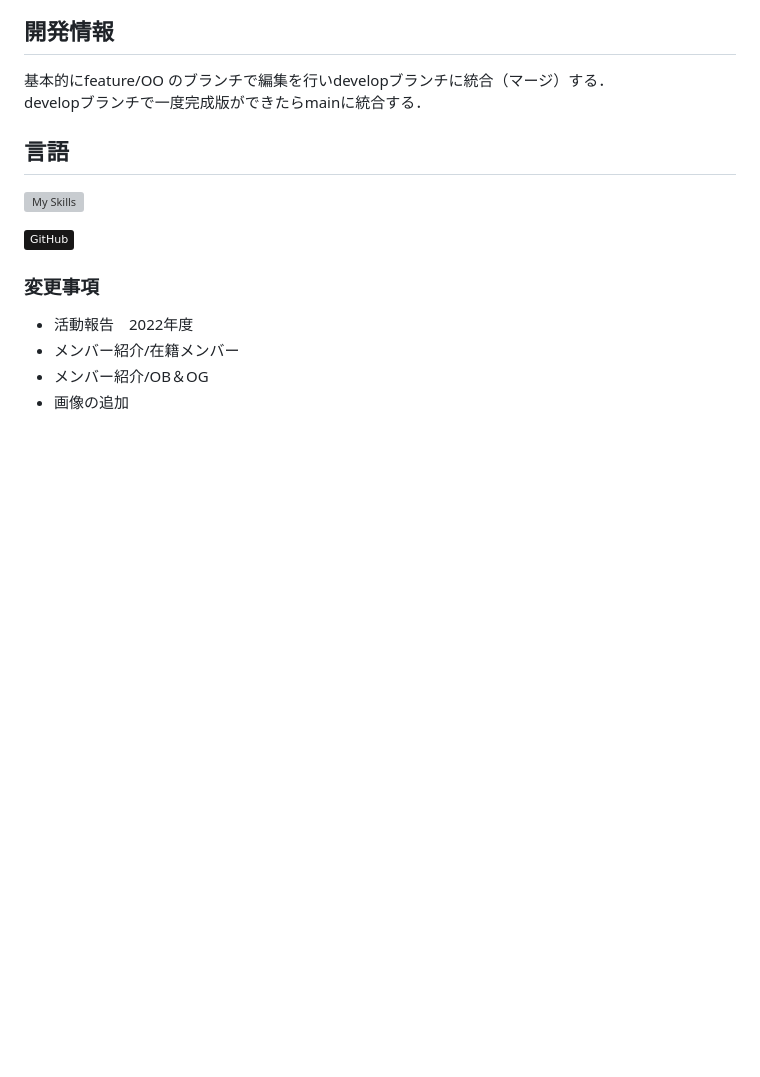
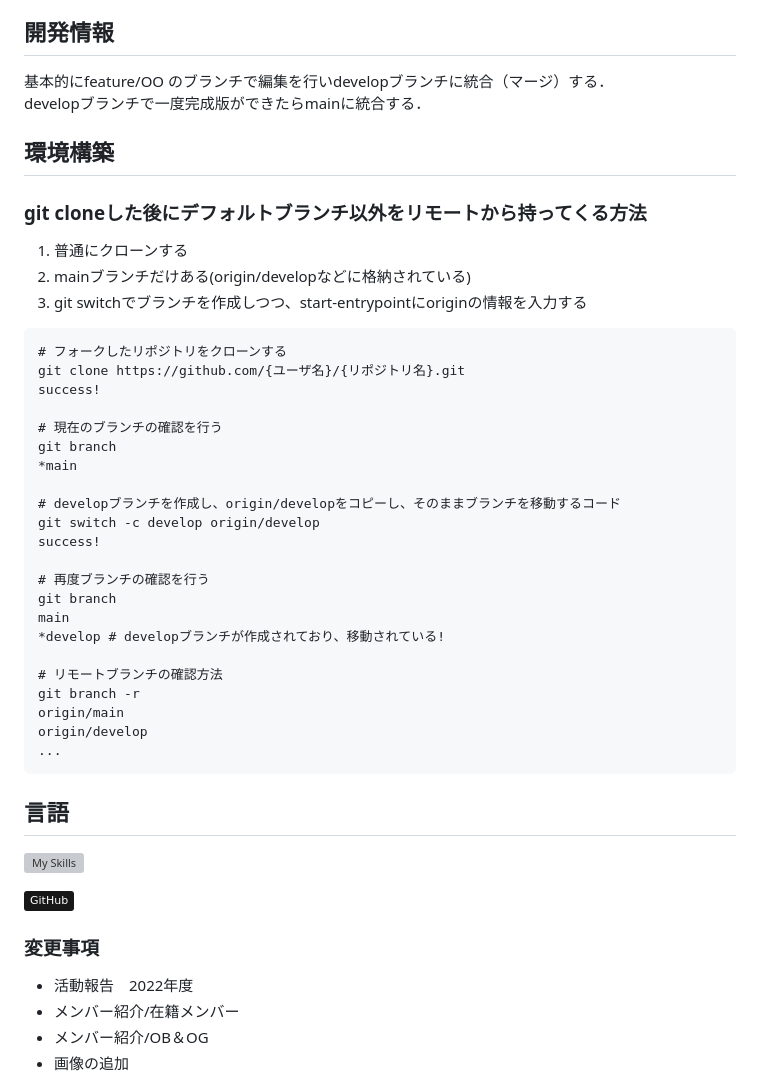
Before and after one commit to g2072018/hp_local_pub, a Markdown page: README.md, the part around the change. Drawn GitHub-style; badges without logos; blank space fills up the shorter version; grey boxes are pictures that could not be loaded.

Commit message:
docs: added environment construction method

````diff
--- a/README.md
+++ b/README.md
@@ -13,6 +13,38 @@
 ## 開発情報
 基本的にfeature/OO のブランチで編集を行いdevelopブランチに統合（マージ）する．
 developブランチで一度完成版ができたらmainに統合する．
+
+## 環境構築
+### git cloneした後にデフォルトブランチ以外をリモートから持ってくる方法
+
+1. 普通にクローンする
+2. mainブランチだけある(origin/developなどに格納されている)
+3. git switchでブランチを作成しつつ、start-entrypointにoriginの情報を入力する
+
+```bash:terminal
+# フォークしたリポジトリをクローンする
+git clone https://github.com/{ユーザ名}/{リポジトリ名}.git
+success!
+
+# 現在のブランチの確認を行う
+git branch
+*main
+
+# developブランチを作成し、origin/developをコピーし、そのままブランチを移動するコード
+git switch -c develop origin/develop
+success!
+
+# 再度ブランチの確認を行う
+git branch
+main
+*develop # developブランチが作成されており、移動されている!
+
+# リモートブランチの確認方法
+git branch -r
+origin/main
+origin/develop
+...
+```
 
 ## 言語
 [![My Skills](https://skillicons.dev/icons?i=js,html,css)](https://skillicons.dev)
````
